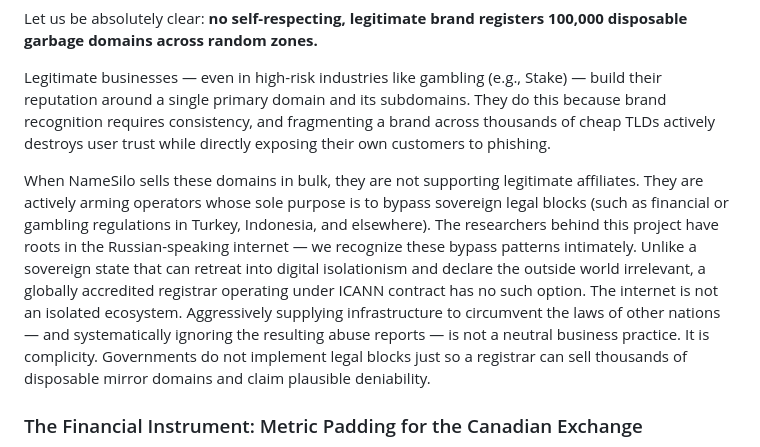
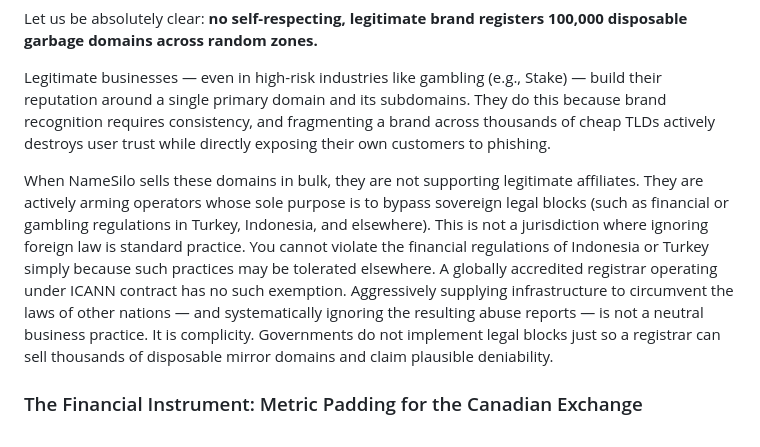
Before and after one commit to phishdestroy/shortdot-evidence, a Markdown page: README.md, the part around the change. Rendered like a GitHub page.

Commit message:
docs: §11.2 — fix jurisdiction sentence, remove researcher roots line

```diff
--- a/README.md
+++ b/README.md
@@ -591,7 +591,7 @@ Let us be absolutely clear: **no self-respecting, legitimate brand registers 100
 
 Legitimate businesses — even in high-risk industries like gambling (e.g., Stake) — build their reputation around a single primary domain and its subdomains. They do this because brand recognition requires consistency, and fragmenting a brand across thousands of cheap TLDs actively destroys user trust while directly exposing their own customers to phishing.
 
-When NameSilo sells these domains in bulk, they are not supporting legitimate affiliates. They are actively arming operators whose sole purpose is to bypass sovereign legal blocks (such as financial or gambling regulations in Turkey, Indonesia, and elsewhere). The researchers behind this project have roots in the Russian-speaking internet — we recognize these bypass patterns intimately. Unlike a sovereign state that can retreat into digital isolationism and declare the outside world irrelevant, a globally accredited registrar operating under ICANN contract has no such option. The internet is not an isolated ecosystem. Aggressively supplying infrastructure to circumvent the laws of other nations — and systematically ignoring the resulting abuse reports — is not a neutral business practice. It is complicity. Governments do not implement legal blocks just so a registrar can sell thousands of disposable mirror domains and claim plausible deniability.
+When NameSilo sells these domains in bulk, they are not supporting legitimate affiliates. They are actively arming operators whose sole purpose is to bypass sovereign legal blocks (such as financial or gambling regulations in Turkey, Indonesia, and elsewhere). This is not a jurisdiction where ignoring foreign law is standard practice. You cannot violate the financial regulations of Indonesia or Turkey simply because such practices may be tolerated elsewhere. A globally accredited registrar operating under ICANN contract has no such exemption. Aggressively supplying infrastructure to circumvent the laws of other nations — and systematically ignoring the resulting abuse reports — is not a neutral business practice. It is complicity. Governments do not implement legal blocks just so a registrar can sell thousands of disposable mirror domains and claim plausible deniability.
 
 ### The Financial Instrument: Metric Padding for the Canadian Exchange
 
```
